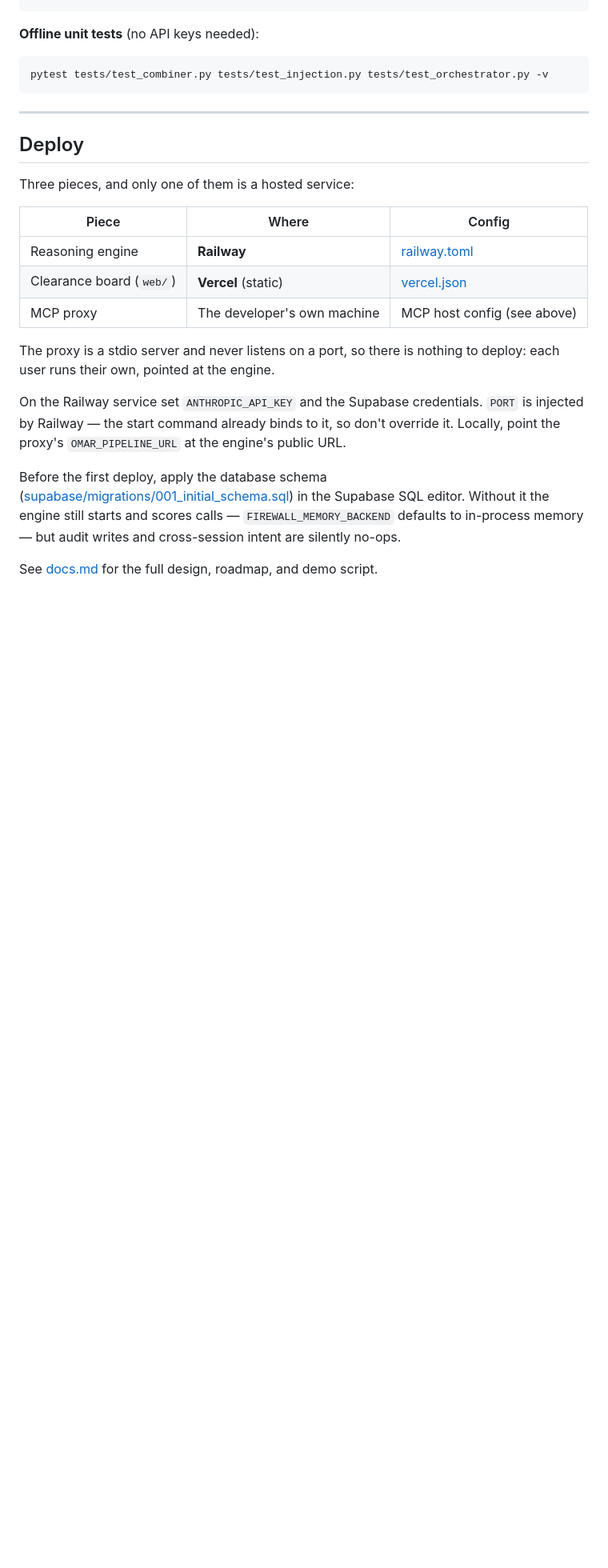
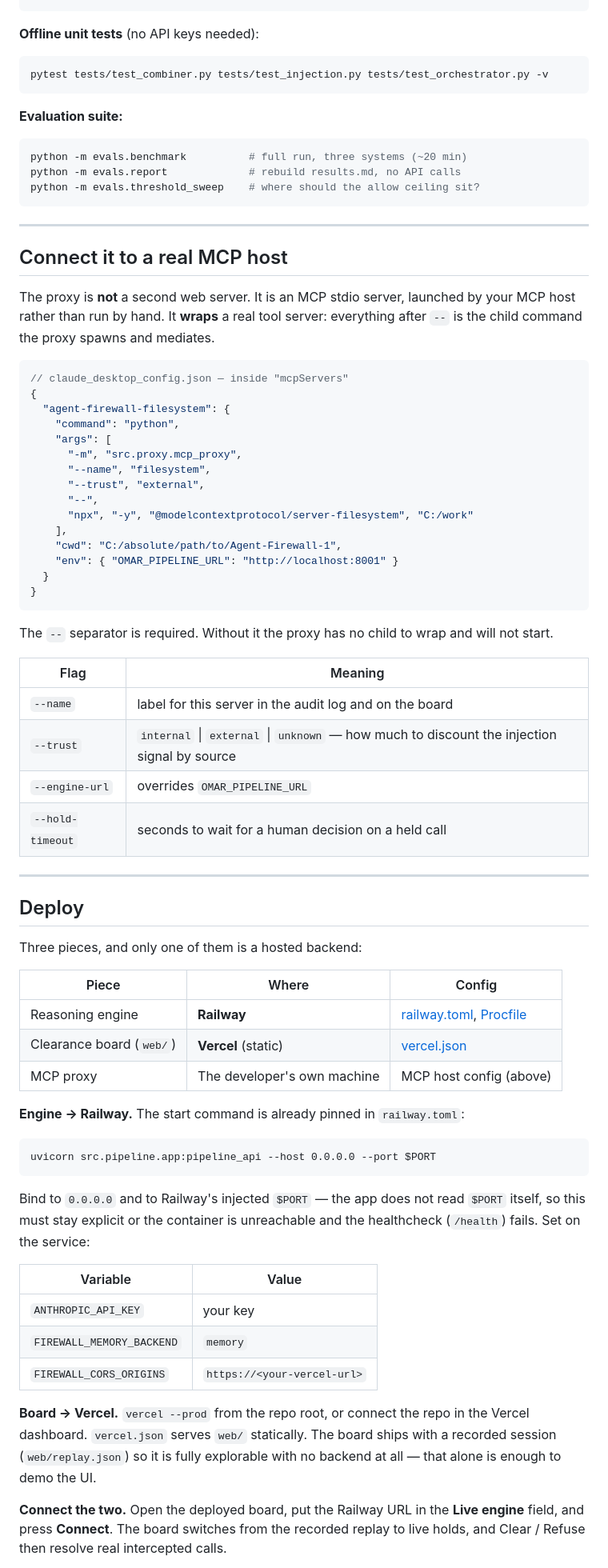
Before and after one commit to Kingsolima/Agent-Firewall, a Markdown page: README.md, the part around one of its changes. Shown at 80% size. GitHub-like rendering; blank space fills up the shorter version.

````diff
--- a/README.md
+++ b/README.md
@@ -177,30 +218,84 @@ curl -s localhost:8001/analyze -H 'content-type: application/json' -d '{
 pytest tests/test_combiner.py tests/test_injection.py tests/test_orchestrator.py -v
 ```
 
+**Evaluation suite:**
+
+```bash
+python -m evals.benchmark          # full run, three systems (~20 min)
+python -m evals.report             # rebuild results.md, no API calls
+python -m evals.threshold_sweep    # where should the allow ceiling sit?
+```
+
+---
+
+## Connect it to a real MCP host
+
+The proxy is **not** a second web server. It is an MCP stdio server, launched by
+your MCP host rather than run by hand. It **wraps** a real tool server: everything
+after `--` is the child command the proxy spawns and mediates.
+
+```jsonc
+// claude_desktop_config.json — inside "mcpServers"
+{
+  "agent-firewall-filesystem": {
+    "command": "python",
+    "args": [
+      "-m", "src.proxy.mcp_proxy",
+      "--name", "filesystem",
+      "--trust", "external",
+      "--",
+      "npx", "-y", "@modelcontextprotocol/server-filesystem", "C:/work"
+    ],
+    "cwd": "C:/absolute/path/to/Agent-Firewall-1",
+    "env": { "OMAR_PIPELINE_URL": "http://localhost:8001" }
+  }
+}
+```
+
+The `--` separator is required. Without it the proxy has no child to wrap and will
+not start.
+
+| Flag | Meaning |
+|---|---|
+| `--name` | label for this server in the audit log and on the board |
+| `--trust` | `internal` \| `external` \| `unknown` — how much to discount the injection signal by source |
+| `--engine-url` | overrides `OMAR_PIPELINE_URL` |
+| `--hold-timeout` | seconds to wait for a human decision on a held call |
+
 ---
 
 ## Deploy
 
-Three pieces, and only one of them is a hosted service:
+Three pieces, and only one of them is a hosted backend:
 
 | Piece | Where | Config |
 |---|---|---|
-| Reasoning engine | **Railway** | [railway.toml](railway.toml) |
+| Reasoning engine | **Railway** | [railway.toml](railway.toml), [Procfile](Procfile) |
 | Clearance board (`web/`) | **Vercel** (static) | [vercel.json](vercel.json) |
-| MCP proxy | The developer's own machine | MCP host config (see above) |
+| MCP proxy | The developer's own machine | MCP host config (above) |
 
-The proxy is a stdio server and never listens on a port, so there is nothing to
-deploy: each user runs their own, pointed at the engine.
+**Engine → Railway.** The start command is already pinned in `railway.toml`:
 
-On the Railway service set `ANTHROPIC_API_KEY` and the Supabase credentials.
-`PORT` is injected by Railway — the start command already binds to it, so don't
-override it. Locally, point the proxy's `OMAR_PIPELINE_URL` at the engine's
-public URL.
+```
+uvicorn src.pipeline.app:pipeline_api --host 0.0.0.0 --port $PORT
+```
 
-Before the first deploy, apply the database schema
-([supabase/migrations/001_initial_schema.sql](supabase/migrations/001_initial_schema.sql))
-in the Supabase SQL editor. Without it the engine still starts and scores calls —
-`FIREWALL_MEMORY_BACKEND` defaults to in-process memory — but audit writes and
-cross-session intent are silently no-ops.
+Bind to `0.0.0.0` and to Railway's injected `$PORT` — the app does not read `$PORT`
+itself, so this must stay explicit or the container is unreachable and the
+healthcheck (`/health`) fails. Set on the service:
 
-See [docs.md](docs.md) for the full design, roadmap, and demo script.
+| Variable | Value |
+|---|---|
+| `ANTHROPIC_API_KEY` | your key |
+| `FIREWALL_MEMORY_BACKEND` | `memory` |
+| `FIREWALL_CORS_ORIGINS` | `https://<your-vercel-url>` |
+
+**Board → Vercel.** `vercel --prod` from the repo root, or connect the repo in the
+Vercel dashboard. `vercel.json` serves `web/` statically. The board ships with a
+recorded session (`web/replay.json`) so it is fully explorable with no backend at
+all — that alone is enough to demo the UI.
+
+**Connect the two.** Open the deployed board, put the Railway URL in the
+**Live engine** field, and press **Connect**. The board switches from the recorded
+replay to live holds, and Clear / Refuse then resolve real intercepted calls.
+
````
Also changed, not shown: other parts of README.md (+99 -35 lines).
